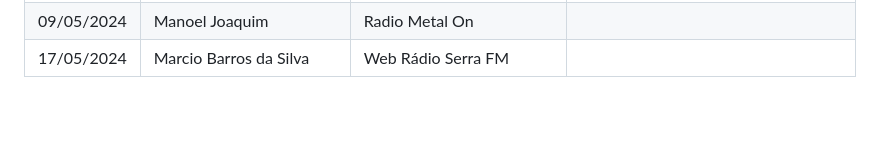
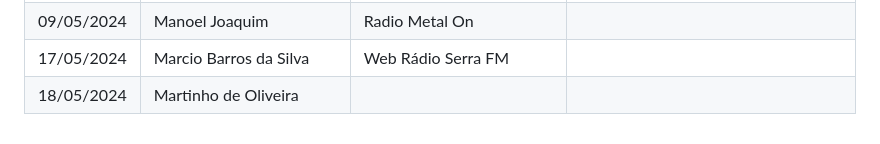
Before and after one commit to ocarolino/SalamandraRadio, a Markdown page: BACKERS.md, the part around the change printed below. Drawn GitHub-style; blank space fills up the shorter version.

Commit message:
Backers até 0.5.6.4

```diff
--- a/BACKERS.md
+++ b/BACKERS.md
@@ -73,3 +73,4 @@ Last update at 18/05/2024 - 08:30.
 | 07/05/2024 | Otoniel Esau Rivera Rivera |  |  |
 | 09/05/2024 | Manoel Joaquim | Radio Metal On |  |
 | 17/05/2024 | Marcio Barros da Silva | Web Rádio Serra FM |  |
+| 18/05/2024 | Martinho de Oliveira  |  |  |
```
Also changed, not shown: other parts of BACKERS.md (+1 -1 lines), Lang/BACKERS.pt-BR.md (+2 -1 lines).
